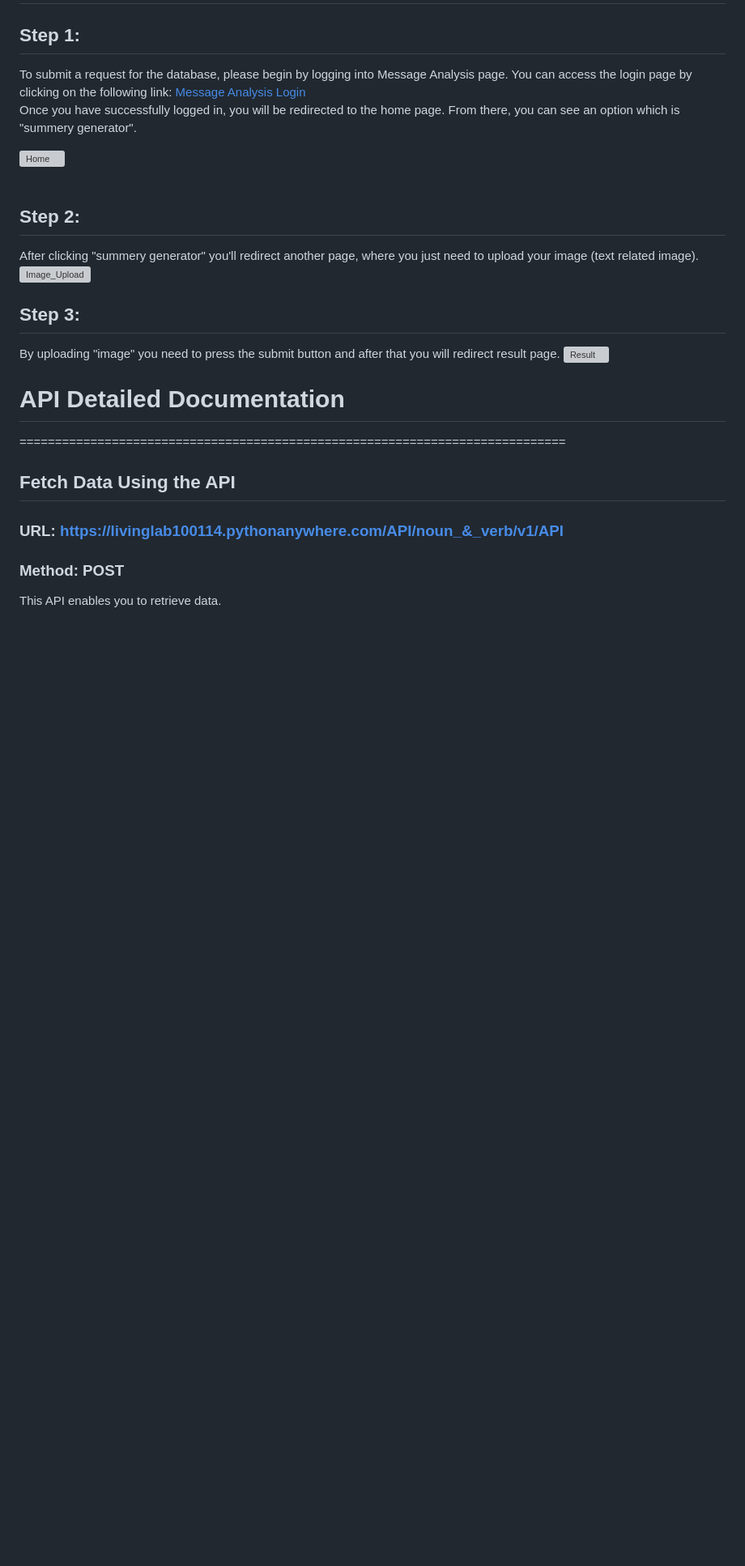
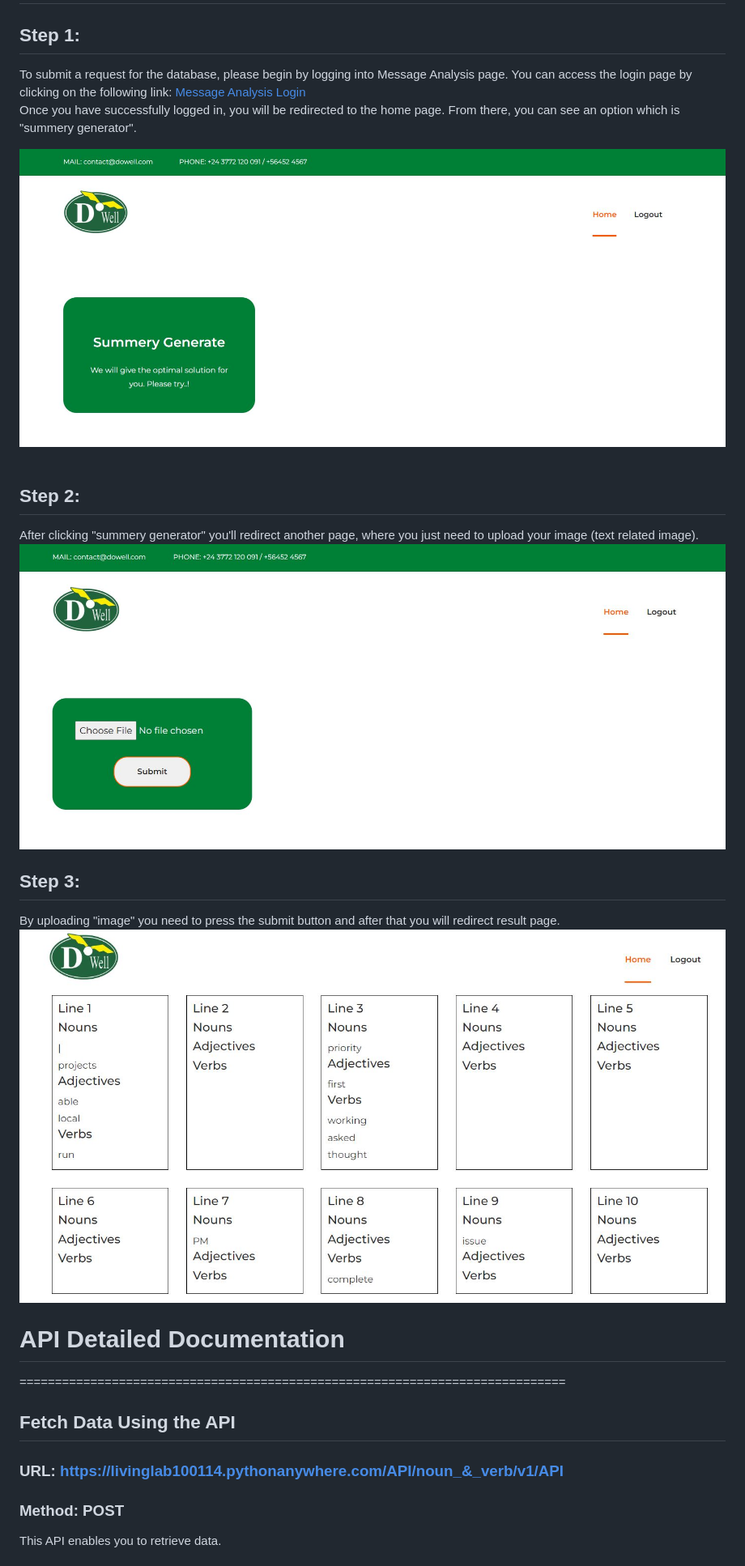
Before and after one commit to LL08-MathematicalModelling-dowell/100114-Message-Analysis, a Markdown page: README.md, the part around the change. Shown at 81% size. Rendered like a GitHub page; blank space fills up the shorter version; grey boxes are pictures that could not be loaded.

```diff
--- a/README.md
+++ b/README.md
@@ -30,16 +30,16 @@ To get started with this project, you have two options:
 To submit a request for the database, please begin by logging into Message Analysis page. You can access the login page by clicking on the following link: [Message Analysis Login](https://livinglab100114.pythonanywhere.com/) <br>
 Once you have successfully logged in, you will be redirected to the home page. From there, you can see an option which is "summery generator".
 
-![Home](screenshots/home.jpg)
+![Home](screenshots/home.JPG)
 <br>
 <br>
 ## Step 2:
 After clicking "summery generator" you'll redirect another page, where you just need to upload your image (text related image).
-![Image_Upload](screenshots/upload.jpg)
+![Image_Upload](screenshots/upload.JPG)
 <br>
 ## Step 3:
 By uploading "image" you need to press the submit button and after that you will redirect result page.
-![Result](screenshots/result.jpg)
+![Result](screenshots/result.JPG)
 <br>
 
 # API Detailed Documentation
```
